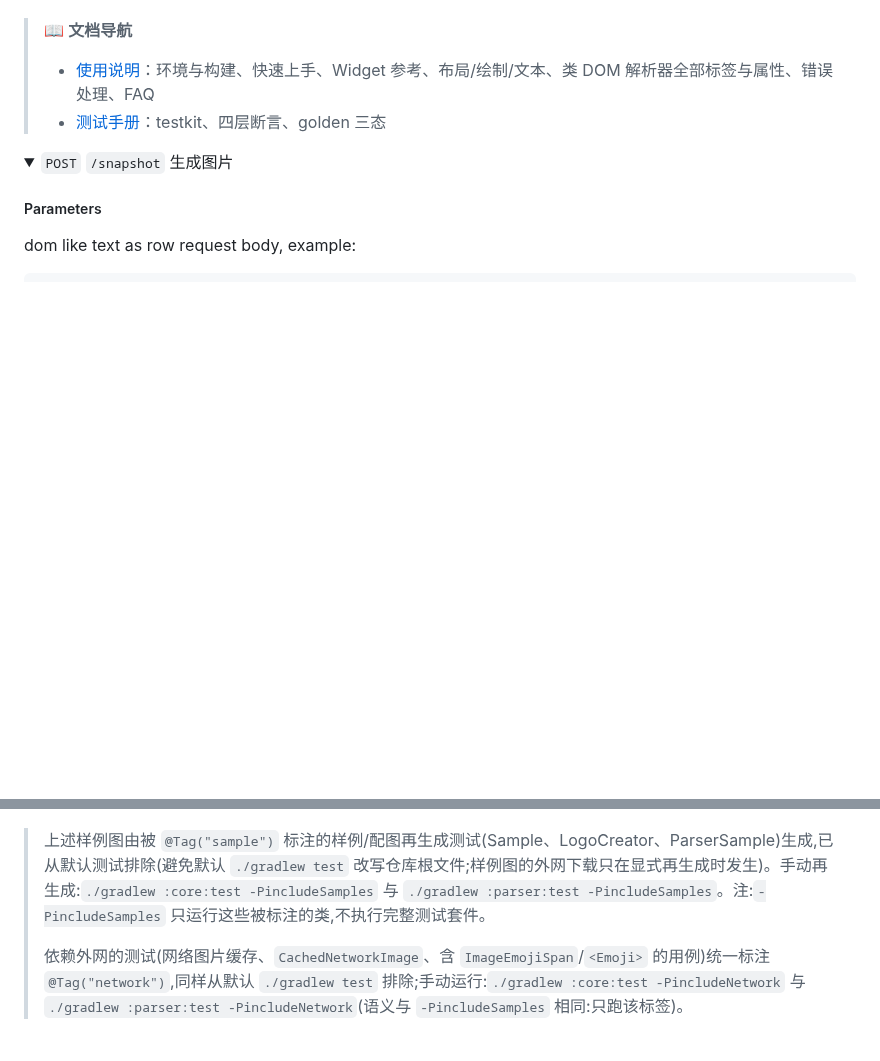
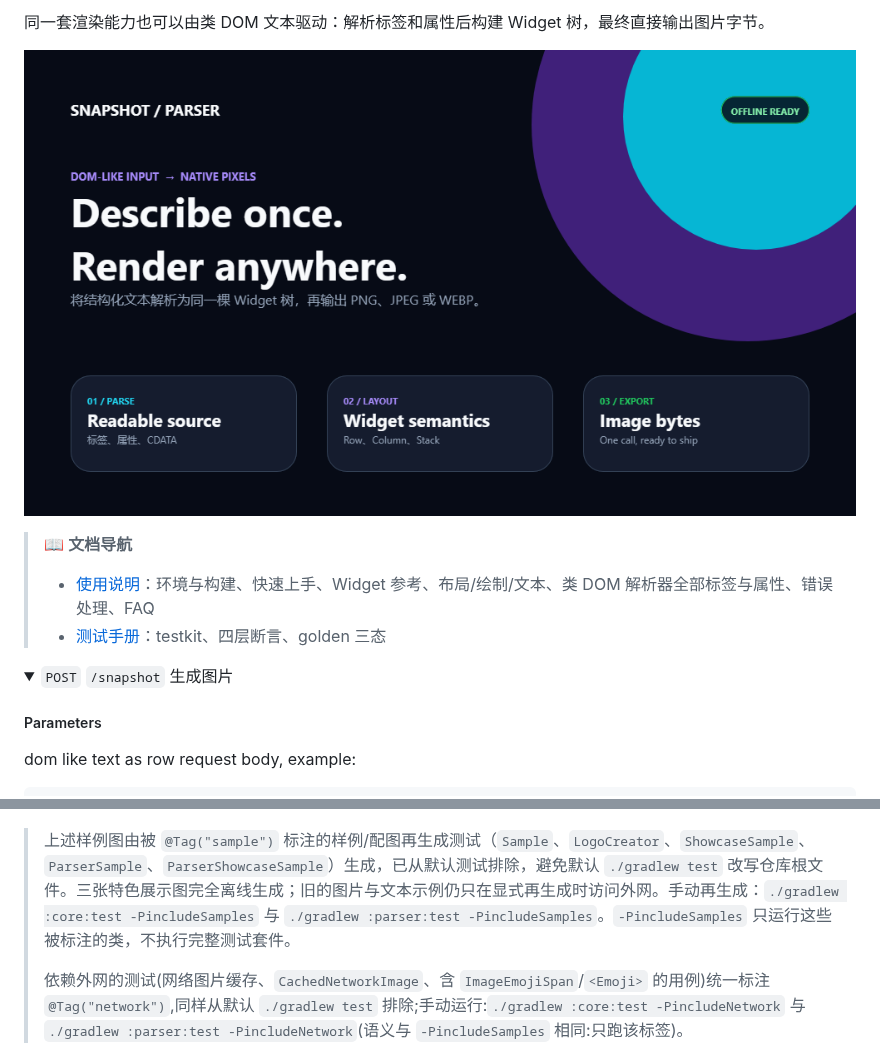
Before and after one commit to muedsa/snapshot, a Markdown page: README.md, 2 parts joined by grey strips. GitHub-like rendering; pictures changed too: showcase_parser_card.png (added); folded sections open; blank space fills up the shorter version.

```diff
--- a/README.md
+++ b/README.md
@@ -9,3 +37,6 @@
+同一套渲染能力也可以由类 DOM 文本驱动：解析标签和属性后构建 Widget 树，最终直接输出图片字节。
+
+![类 DOM 数据卡片](showcase_parser_card.png)
 
 > 📖 **文档导航**
 > - [使用说明](docs/usage/README.md)：环境与构建、快速上手、Widget 参考、布局/绘制/文本、类 DOM 解析器全部标签与属性、错误处理、FAQ
@@ -157,6 +188,6 @@ File("sample_parse_dom_like.png").writeBytes(Parser().parse(StringReader(text)).
 
 ![Sample: Parse DOM-LIKE TEXT](sample_parse_dom_like.png)
 
-> 上述样例图由被 `@Tag("sample")` 标注的样例/配图再生成测试(Sample、LogoCreator、ParserSample)生成,已从默认测试排除(避免默认 `./gradlew test` 改写仓库根文件;样例图的外网下载只在显式再生成时发生)。手动再生成:`./gradlew :core:test -PincludeSamples` 与 `./gradlew :parser:test -PincludeSamples`。注:`-PincludeSamples` 只运行这些被标注的类,不执行完整测试套件。
+> 上述样例图由被 `@Tag("sample")` 标注的样例/配图再生成测试（`Sample`、`LogoCreator`、`ShowcaseSample`、`ParserSample`、`ParserShowcaseSample`）生成，已从默认测试排除，避免默认 `./gradlew test` 改写仓库根文件。三张特色展示图完全离线生成；旧的图片与文本示例仍只在显式再生成时访问外网。手动再生成：`./gradlew :core:test -PincludeSamples` 与 `./gradlew :parser:test -PincludeSamples`。`-PincludeSamples` 只运行这些被标注的类，不执行完整测试套件。
 >
 > 依赖外网的测试(网络图片缓存、`CachedNetworkImage`、含 `ImageEmojiSpan`/`<Emoji>` 的用例)统一标注 `@Tag("network")`,同样从默认 `./gradlew test` 排除;手动运行:`./gradlew :core:test -PincludeNetwork` 与 `./gradlew :parser:test -PincludeNetwork`(语义与 `-PincludeSamples` 相同:只跑该标签)。
```
Also changed, not shown: other parts of README.md (+28 -0 lines), showcase_dashboard.png (added), showcase_poster.png (added), 4 other files.
